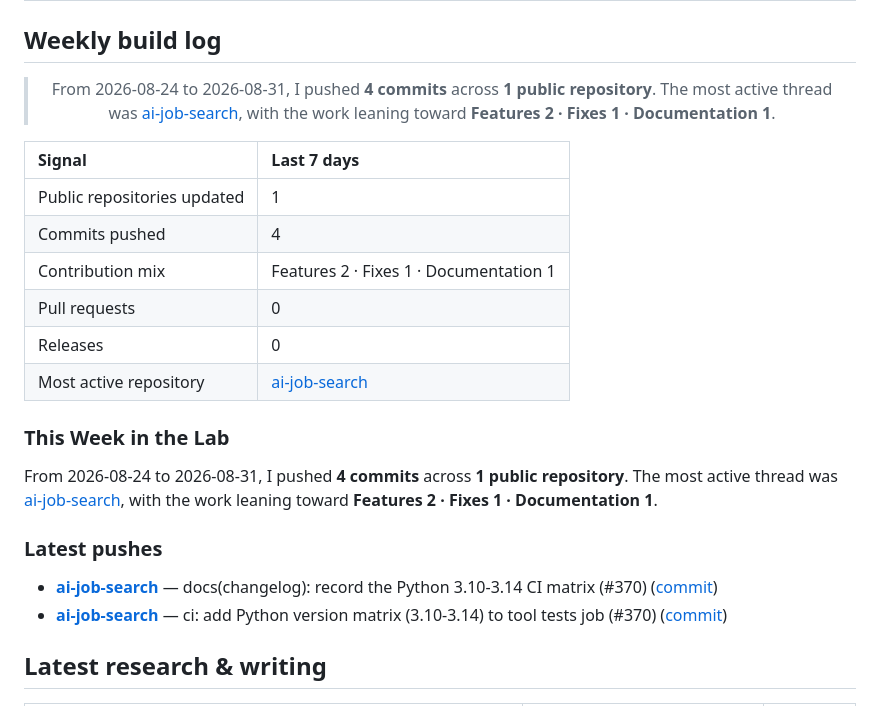
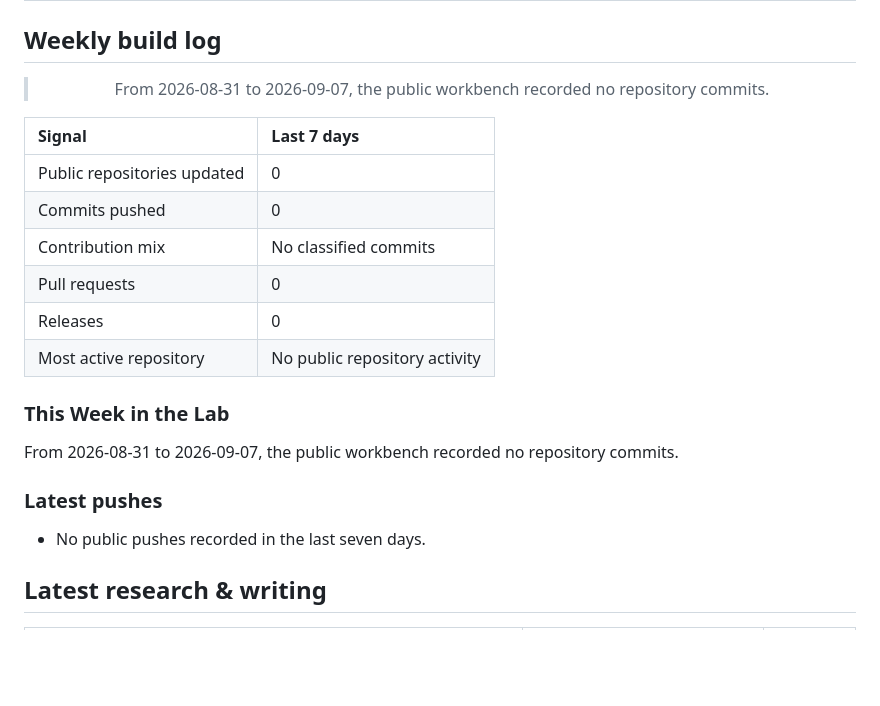
Before and after one commit to IzayaRais/IzayaRais, a Markdown page: README.md, the part around the change. GitHub-like rendering; blank space fills up the shorter version.

Commit message:
chore: refresh weekly profile report

```diff
--- a/README.md
+++ b/README.md
@@ -250,27 +250,26 @@ The repository list below is refreshed automatically, so this section reflects t
 <!-- START_WEEKLY_PULSE -->
 <div align="center">
 
-> From 2026-08-24 to 2026-08-31, I pushed **4 commits** across **1 public repository**. The most active thread was [ai-job-search](https://github.com/IzayaRais/ai-job-search), with the work leaning toward **Features 2 · Fixes 1 · Documentation 1**.
+> From 2026-08-31 to 2026-09-07, the public workbench recorded no repository commits.
 
 </div>
 
 | Signal | Last 7 days |
 |:---|:---|
-| Public repositories updated | 1 |
-| Commits pushed | 4 |
-| Contribution mix | Features 2 · Fixes 1 · Documentation 1 |
+| Public repositories updated | 0 |
+| Commits pushed | 0 |
+| Contribution mix | No classified commits |
 | Pull requests | 0 |
 | Releases | 0 |
-| Most active repository | [ai-job-search](https://github.com/IzayaRais/ai-job-search) |
+| Most active repository | No public repository activity |
 
 ### This Week in the Lab
 
-From 2026-08-24 to 2026-08-31, I pushed **4 commits** across **1 public repository**. The most active thread was [ai-job-search](https://github.com/IzayaRais/ai-job-search), with the work leaning toward **Features 2 · Fixes 1 · Documentation 1**.
+From 2026-08-31 to 2026-09-07, the public workbench recorded no repository commits.
 
 ### Latest pushes
 
-- **[ai-job-search](https://github.com/IzayaRais/ai-job-search)** — docs(changelog): record the Python 3.10-3.14 CI matrix (#370) ([commit](https://github.com/IzayaRais/ai-job-search/commit/d1504d238844636f847e56565037632e6d8d6dd6))
-- **[ai-job-search](https://github.com/IzayaRais/ai-job-search)** — ci: add Python version matrix (3.10-3.14) to tool tests job (#370) ([commit](https://github.com/IzayaRais/ai-job-search/commit/23dc1936b11d2154fbf0921343948d73f651f9d1))
+- No public pushes recorded in the last seven days.
 <!-- END_WEEKLY_PULSE -->
 
 ## Latest research & writing
```
